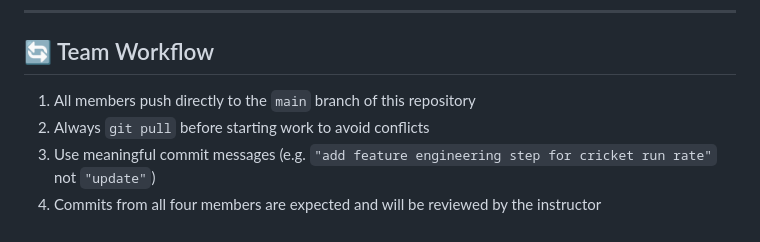
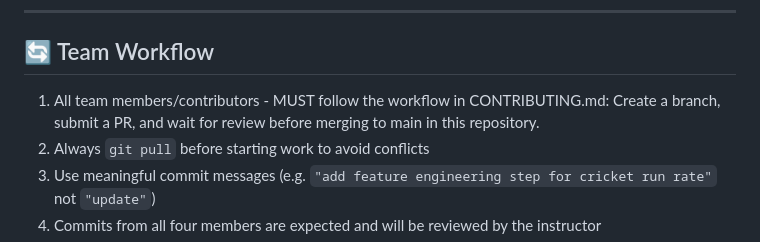
Before and after one commit to rajatdogra/reproducible-research-group-8, a Markdown page: README.md, the part around the change. GitHub-like rendering.

Commit message:
docs: updated  workflow instructions with contributing.md guidelines

```diff
--- a/README.md
+++ b/README.md
@@ -140,7 +140,7 @@ Outputs include model comparison tables, performance metrics, and visualisations
 
 ## 🔄 Team Workflow
 
-1. All members push directly to the `main` branch of this repository
+1. All team members/contributors - MUST follow the workflow in CONTRIBUTING.md: Create a branch, submit a PR, and wait for review before merging to main in this repository.
 2. Always `git pull` before starting work to avoid conflicts
 3. Use meaningful commit messages (e.g. `"add feature engineering step for cricket run rate"` not `"update"`)
 4. Commits from all four members are expected and will be reviewed by the instructor
```
